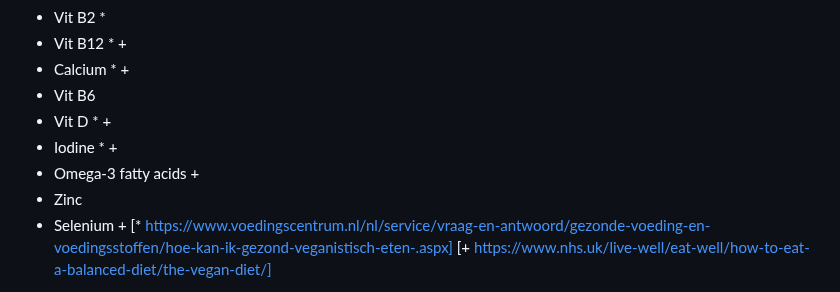
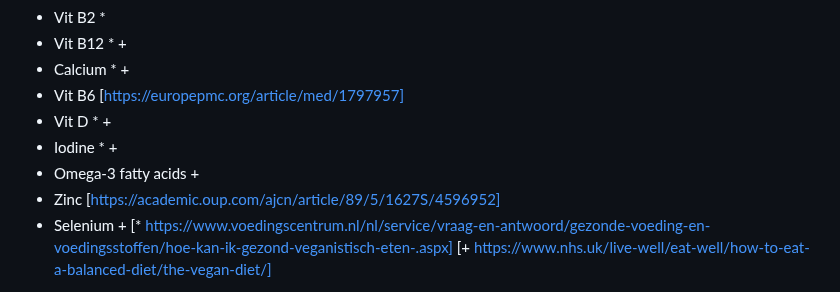
Before and after one commit to schipeltaper/veganexplainer, a Markdown page: index.md, the part around the change. GitHub-like rendering.

```diff
--- a/index.md
+++ b/index.md
@@ -56,11 +56,11 @@ Here are all nutrients and things you might consider wanting to take into accoun
 - Vit B2 *
 - Vit B12 * +
 - Calcium * +
-- Vit B6
+- Vit B6 [https://europepmc.org/article/med/1797957]
 - Vit D * +
 - Iodine * +
 - Omega-3 fatty acids +
-- Zinc
+- Zinc [https://academic.oup.com/ajcn/article/89/5/1627S/4596952]
 - Selenium +
 [* https://www.voedingscentrum.nl/nl/service/vraag-en-antwoord/gezonde-voeding-en-voedingsstoffen/hoe-kan-ik-gezond-veganistisch-eten-.aspx]
 [+ https://www.nhs.uk/live-well/eat-well/how-to-eat-a-balanced-diet/the-vegan-diet/]
```
